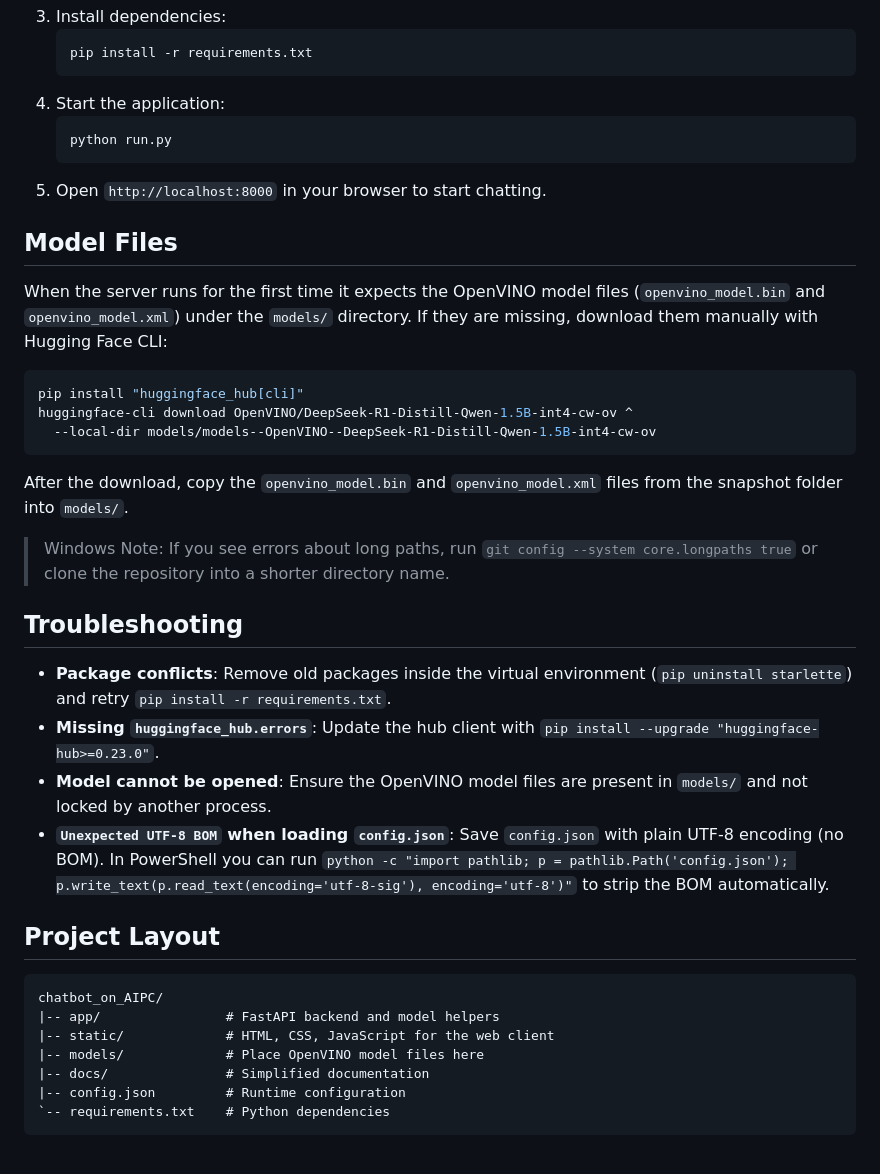
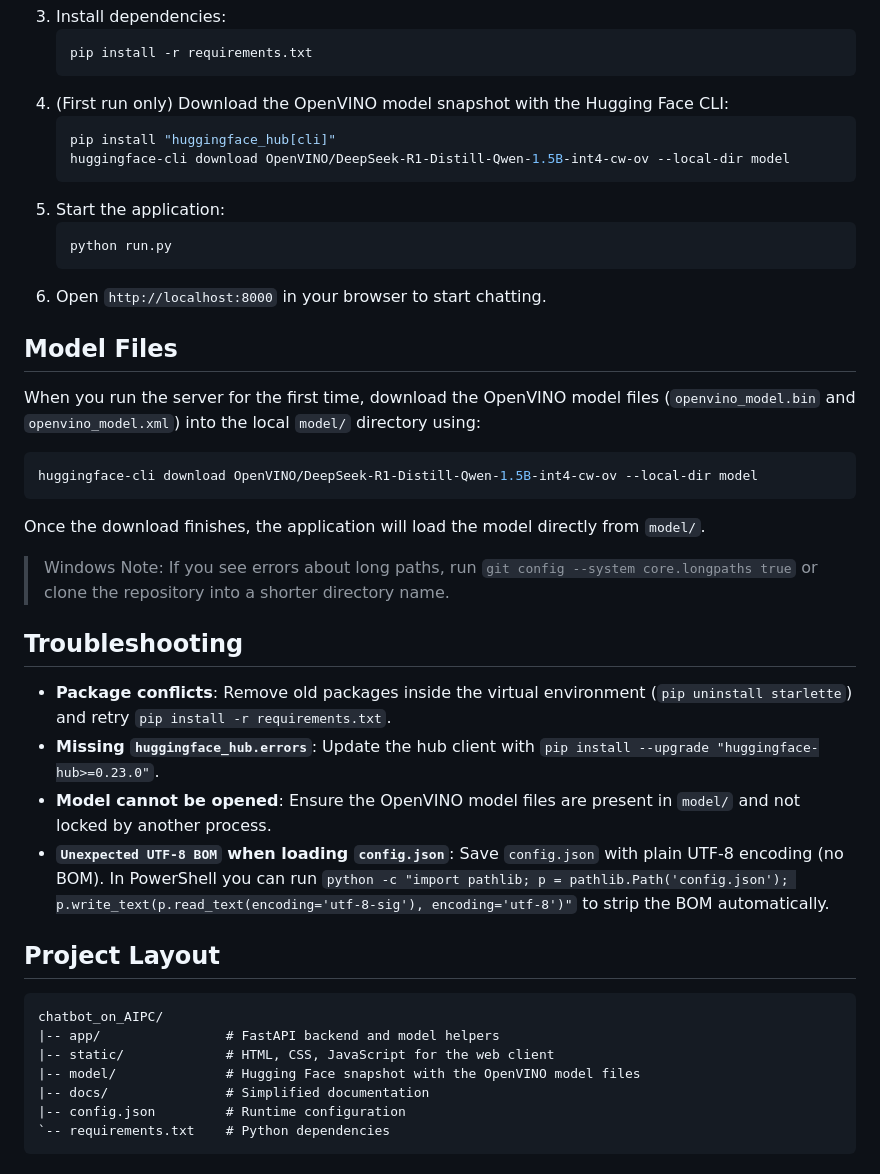
Before and after one commit to kazukiminemura/chatbot_on_NPU, a Markdown page: README.md, the part around the change. Drawn GitHub-style.

Commit message:
docs: add Hugging Face download instructions

````diff
--- a/README.md
+++ b/README.md
@@ -29,27 +29,30 @@ This repository provides a small local chatbot that runs the DeepSeek-R1-Distill
    ```powershell
    pip install -r requirements.txt
    ```
-4. Start the application:
+4. (First run only) Download the OpenVINO model snapshot with the Hugging Face CLI:
+   ```powershell
+   pip install "huggingface_hub[cli]"
+   huggingface-cli download OpenVINO/DeepSeek-R1-Distill-Qwen-1.5B-int4-cw-ov --local-dir model
+   ```
+5. Start the application:
    ```powershell
    python run.py
    ```
-5. Open `http://localhost:8000` in your browser to start chatting.
+6. Open `http://localhost:8000` in your browser to start chatting.
 
 ## Model Files
-When the server runs for the first time it expects the OpenVINO model files (`openvino_model.bin` and `openvino_model.xml`) under the `models/` directory. If they are missing, download them manually with Hugging Face CLI:
+When you run the server for the first time, download the OpenVINO model files (`openvino_model.bin` and `openvino_model.xml`) into the local `model/` directory using:
 ```powershell
-pip install "huggingface_hub[cli]"
-huggingface-cli download OpenVINO/DeepSeek-R1-Distill-Qwen-1.5B-int4-cw-ov ^
-  --local-dir models/models--OpenVINO--DeepSeek-R1-Distill-Qwen-1.5B-int4-cw-ov
+huggingface-cli download OpenVINO/DeepSeek-R1-Distill-Qwen-1.5B-int4-cw-ov --local-dir model
 ```
-After the download, copy the `openvino_model.bin` and `openvino_model.xml` files from the snapshot folder into `models/`.
+Once the download finishes, the application will load the model directly from `model/`.
 
 > Windows Note: If you see errors about long paths, run `git config --system core.longpaths true` or clone the repository into a shorter directory name.
 
 ## Troubleshooting
 - **Package conflicts**: Remove old packages inside the virtual environment (`pip uninstall starlette`) and retry `pip install -r requirements.txt`.
 - **Missing `huggingface_hub.errors`**: Update the hub client with `pip install --upgrade "huggingface-hub>=0.23.0"`.
-- **Model cannot be opened**: Ensure the OpenVINO model files are present in `models/` and not locked by another process.
+- **Model cannot be opened**: Ensure the OpenVINO model files are present in `model/` and not locked by another process.
 - **`Unexpected UTF-8 BOM` when loading `config.json`**: Save `config.json` with plain UTF-8 encoding (no BOM). In PowerShell you can run `python -c "import pathlib; p = pathlib.Path('config.json'); p.write_text(p.read_text(encoding='utf-8-sig'), encoding='utf-8')"` to strip the BOM automatically.
 
 ## Project Layout
@@ -57,7 +60,7 @@ After the download, copy the `openvino_model.bin` and `openvino_model.xml` files
 chatbot_on_AIPC/
 |-- app/                # FastAPI backend and model helpers
 |-- static/             # HTML, CSS, JavaScript for the web client
-|-- models/             # Place OpenVINO model files here
+|-- model/              # Hugging Face snapshot with the OpenVINO model files
 |-- docs/               # Simplified documentation
 |-- config.json         # Runtime configuration
 `-- requirements.txt    # Python dependencies
````
